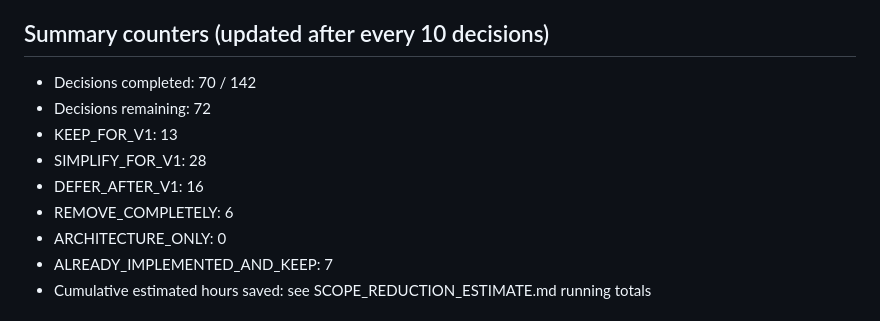
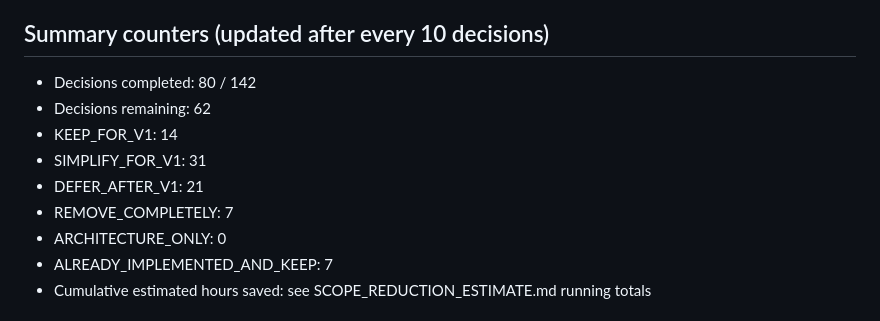
Before and after one commit to openeggbert/ticket-hub, a Markdown page: project/docs/SCOPE_REDUCTION_PROGRESS.md, the part around one of its changes. Drawn GitHub-style.

Commit message:
Scope reduction: decisions 70-79 answered

```diff
--- a/project/docs/SCOPE_REDUCTION_PROGRESS.md
+++ b/project/docs/SCOPE_REDUCTION_PROGRESS.md
@@ -20,12 +20,12 @@ This file is the authoritative, persistent record of the interactive scope-reduc
 
 ## Summary counters (updated after every 10 decisions)
 
-- Decisions completed: 70 / 142
-- Decisions remaining: 72
-- KEEP_FOR_V1: 13
-- SIMPLIFY_FOR_V1: 28
-- DEFER_AFTER_V1: 16
-- REMOVE_COMPLETELY: 6
+- Decisions completed: 80 / 142
+- Decisions remaining: 62
+- KEEP_FOR_V1: 14
+- SIMPLIFY_FOR_V1: 31
+- DEFER_AFTER_V1: 21
+- REMOVE_COMPLETELY: 7
 - ARCHITECTURE_ONLY: 0
 - ALREADY_IMPLEMENTED_AND_KEEP: 7
 - Cumulative estimated hours saved: see SCOPE_REDUCTION_ESTIMATE.md running totals
```
Also changed, not shown: other parts of project/docs/SCOPE_REDUCTION_PROGRESS.md (+10 -10 lines).
